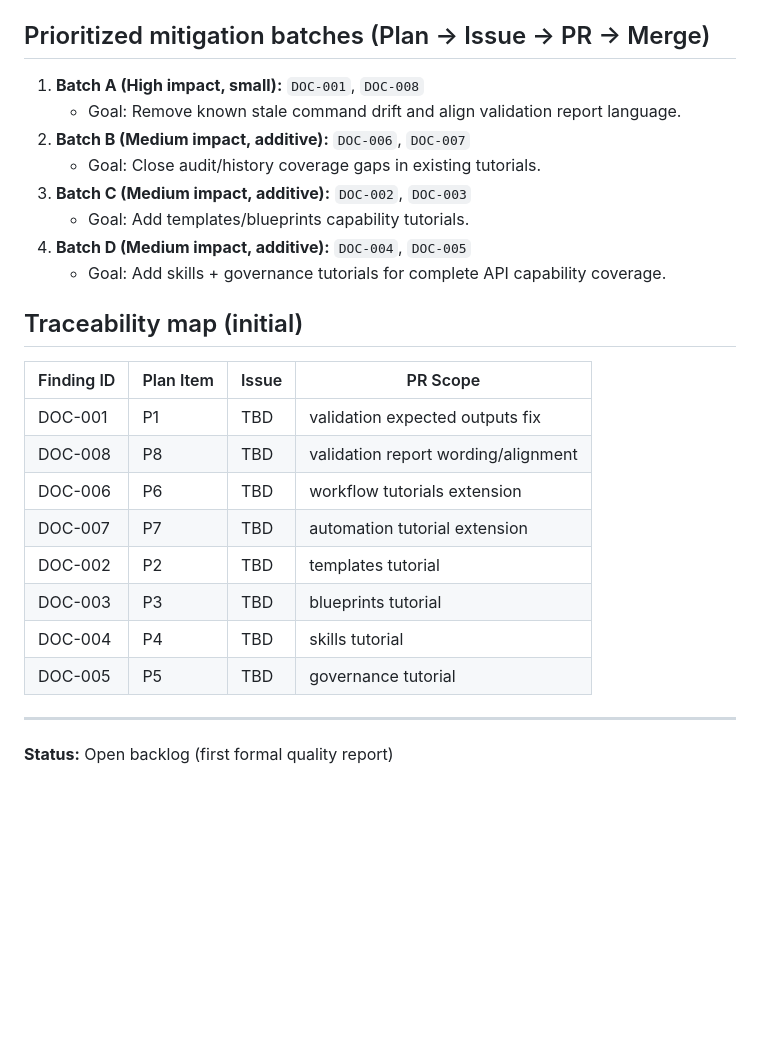
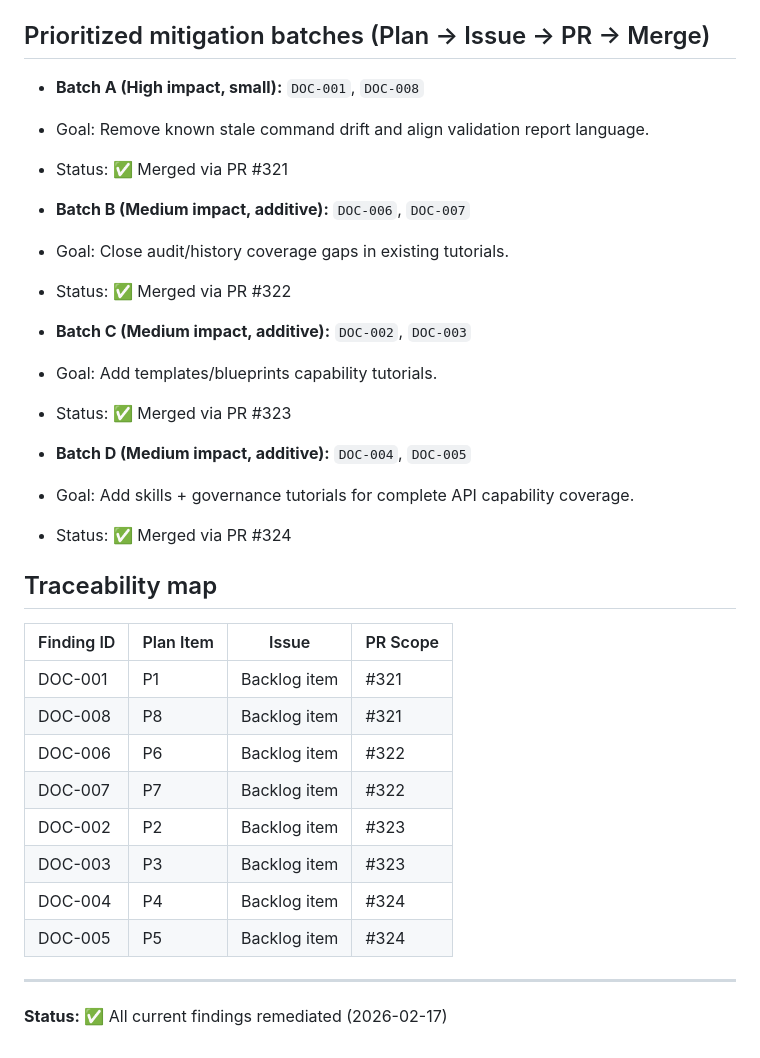
Before and after one commit to blecx/AI-Agent-Framework, a Markdown page: docs/tutorials/DOCUMENTATION-QUALITY-BACKLOG.md, the part around the change. GitHub-like rendering; blank space fills up the shorter version.

Commit message:
docs: update tutorial quality backlog completion traceability

```diff
--- a/docs/tutorials/DOCUMENTATION-QUALITY-BACKLOG.md
+++ b/docs/tutorials/DOCUMENTATION-QUALITY-BACKLOG.md
@@ -154,28 +154,35 @@
 
 ## Prioritized mitigation batches (Plan → Issue → PR → Merge)
 
-1. **Batch A (High impact, small):** `DOC-001`, `DOC-008`
-   - Goal: Remove known stale command drift and align validation report language.
-2. **Batch B (Medium impact, additive):** `DOC-006`, `DOC-007`
-   - Goal: Close audit/history coverage gaps in existing tutorials.
-3. **Batch C (Medium impact, additive):** `DOC-002`, `DOC-003`
-   - Goal: Add templates/blueprints capability tutorials.
-4. **Batch D (Medium impact, additive):** `DOC-004`, `DOC-005`
-   - Goal: Add skills + governance tutorials for complete API capability coverage.
+- **Batch A (High impact, small):** `DOC-001`, `DOC-008`
+- Goal: Remove known stale command drift and align validation report language.
+- Status: ✅ Merged via PR #321
 
-## Traceability map (initial)
+- **Batch B (Medium impact, additive):** `DOC-006`, `DOC-007`
+- Goal: Close audit/history coverage gaps in existing tutorials.
+- Status: ✅ Merged via PR #322
+
+- **Batch C (Medium impact, additive):** `DOC-002`, `DOC-003`
+- Goal: Add templates/blueprints capability tutorials.
+- Status: ✅ Merged via PR #323
+
+- **Batch D (Medium impact, additive):** `DOC-004`, `DOC-005`
+- Goal: Add skills + governance tutorials for complete API capability coverage.
+- Status: ✅ Merged via PR #324
+
+## Traceability map
 
 | Finding ID | Plan Item | Issue | PR Scope |
 | --- | --- | --- | --- |
-| DOC-001 | P1 | TBD | validation expected outputs fix |
-| DOC-008 | P8 | TBD | validation report wording/alignment |
-| DOC-006 | P6 | TBD | workflow tutorials extension |
-| DOC-007 | P7 | TBD | automation tutorial extension |
-| DOC-002 | P2 | TBD | templates tutorial |
-| DOC-003 | P3 | TBD | blueprints tutorial |
-| DOC-004 | P4 | TBD | skills tutorial |
-| DOC-005 | P5 | TBD | governance tutorial |
+| DOC-001 | P1 | Backlog item | #321 |
+| DOC-008 | P8 | Backlog item | #321 |
+| DOC-006 | P6 | Backlog item | #322 |
+| DOC-007 | P7 | Backlog item | #322 |
+| DOC-002 | P2 | Backlog item | #323 |
+| DOC-003 | P3 | Backlog item | #323 |
+| DOC-004 | P4 | Backlog item | #324 |
+| DOC-005 | P5 | Backlog item | #324 |
 
 ---
 
-**Status:** Open backlog (first formal quality report)
+**Status:** ✅ All current findings remediated (2026-02-17)
```
